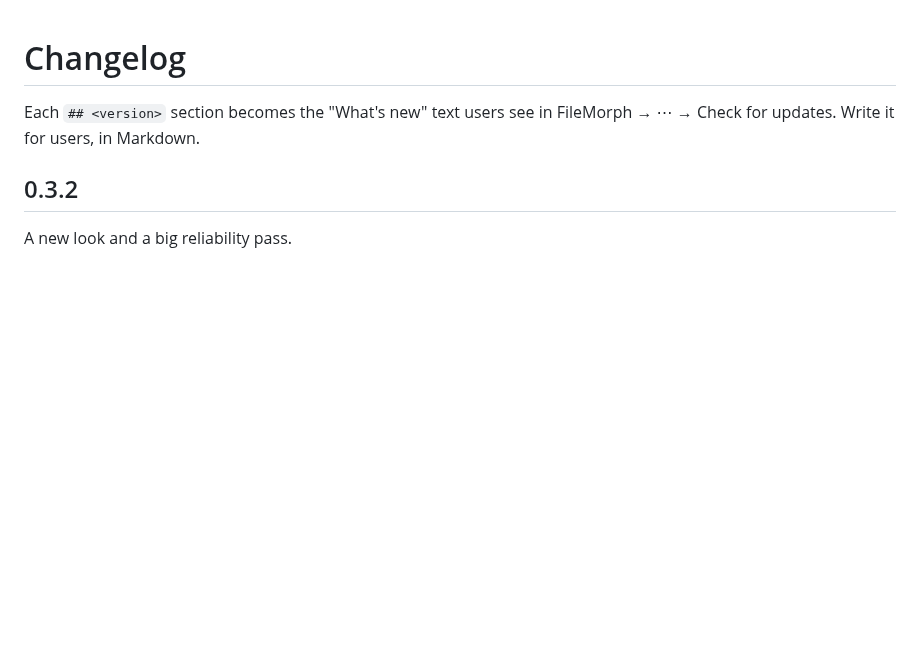
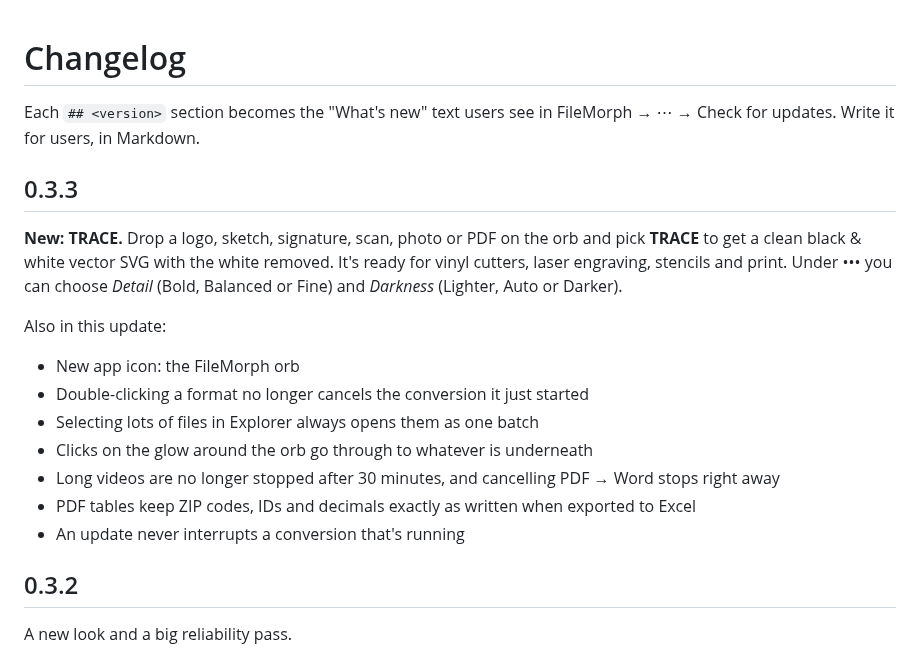
Before and after one commit to JuicedSystems/FileMorph, a Markdown page: CHANGELOG.md, the part around the change. Rendered like a GitHub page; blank space fills up the shorter version.

```diff
--- a/CHANGELOG.md
+++ b/CHANGELOG.md
@@ -2,6 +2,21 @@
 
 Each `## <version>` section becomes the "What's new" text users see in
 FileMorph → ⋯ → Check for updates. Write it for users, in Markdown.
+
+## 0.3.3
+**New: TRACE.** Drop a logo, sketch, signature, scan, photo or PDF on the orb and pick
+**TRACE** to get a clean black & white vector SVG with the white removed. It's ready for vinyl
+cutters, laser engraving, stencils and print. Under ••• you can choose *Detail* (Bold, Balanced
+or Fine) and *Darkness* (Lighter, Auto or Darker).
+
+Also in this update:
+- New app icon: the FileMorph orb
+- Double-clicking a format no longer cancels the conversion it just started
+- Selecting lots of files in Explorer always opens them as one batch
+- Clicks on the glow around the orb go through to whatever is underneath
+- Long videos are no longer stopped after 30 minutes, and cancelling PDF → Word stops right away
+- PDF tables keep ZIP codes, IDs and decimals exactly as written when exported to Excel
+- An update never interrupts a conversion that's running
 
 ## 0.3.2
 A new look and a big reliability pass.
```
Also changed, not shown: README.md (+21 -3 lines), docs/media/trace.png (added), 14 other files.
